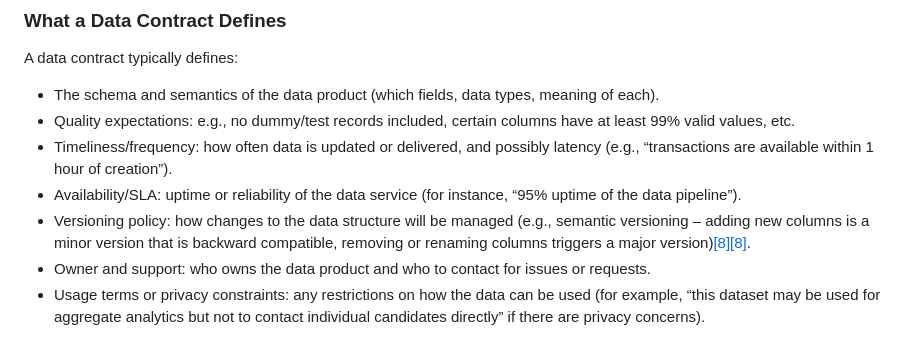
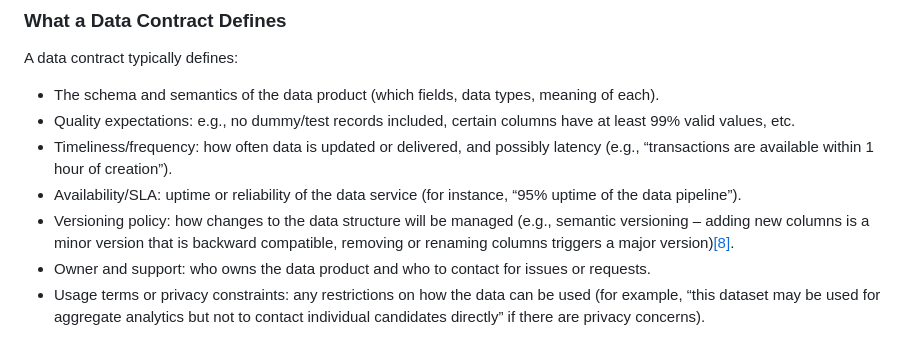
Before and after one commit to zxmaz/sebastianselman.ch, a Markdown page: content/articles/establishing-data-mesh-fractal-enterprise-ensuring-quality-selman-mywfc.md, the part around the change. Rendered like a GitHub page.

Commit message:
Fix a doubled citation marker in the data mesh article
[[8][8]](url) was a capture glitch; it is now [[8]](url) like the other 143.

WI #218, DoD item 1.

```diff
--- a/content/articles/establishing-data-mesh-fractal-enterprise-ensuring-quality-selman-mywfc.md
+++ b/content/articles/establishing-data-mesh-fractal-enterprise-ensuring-quality-selman-mywfc.md
@@ -98,7 +98,7 @@ A data contract typically defines:
 - Quality expectations: e.g., no dummy/test records included, certain columns have at least 99% valid values, etc.
 - Timeliness/frequency: how often data is updated or delivered, and possibly latency (e.g., “transactions are available within 1 hour of creation”).
 - Availability/SLA: uptime or reliability of the data service (for instance, “95% uptime of the data pipeline”).
-- Versioning policy: how changes to the data structure will be managed (e.g., semantic versioning – adding new columns is a minor version that is backward compatible, removing or renaming columns triggers a major version)[[8][8]](https://livebook.manning.com/book/data-mesh-in-action/chapter-5/).
+- Versioning policy: how changes to the data structure will be managed (e.g., semantic versioning – adding new columns is a minor version that is backward compatible, removing or renaming columns triggers a major version)[[8]](https://livebook.manning.com/book/data-mesh-in-action/chapter-5/).
 - Owner and support: who owns the data product and who to contact for issues or requests.
 - Usage terms or privacy constraints: any restrictions on how the data can be used (for example, “this dataset may be used for aggregate analytics but not to contact individual candidates directly” if there are privacy concerns).
 
```
